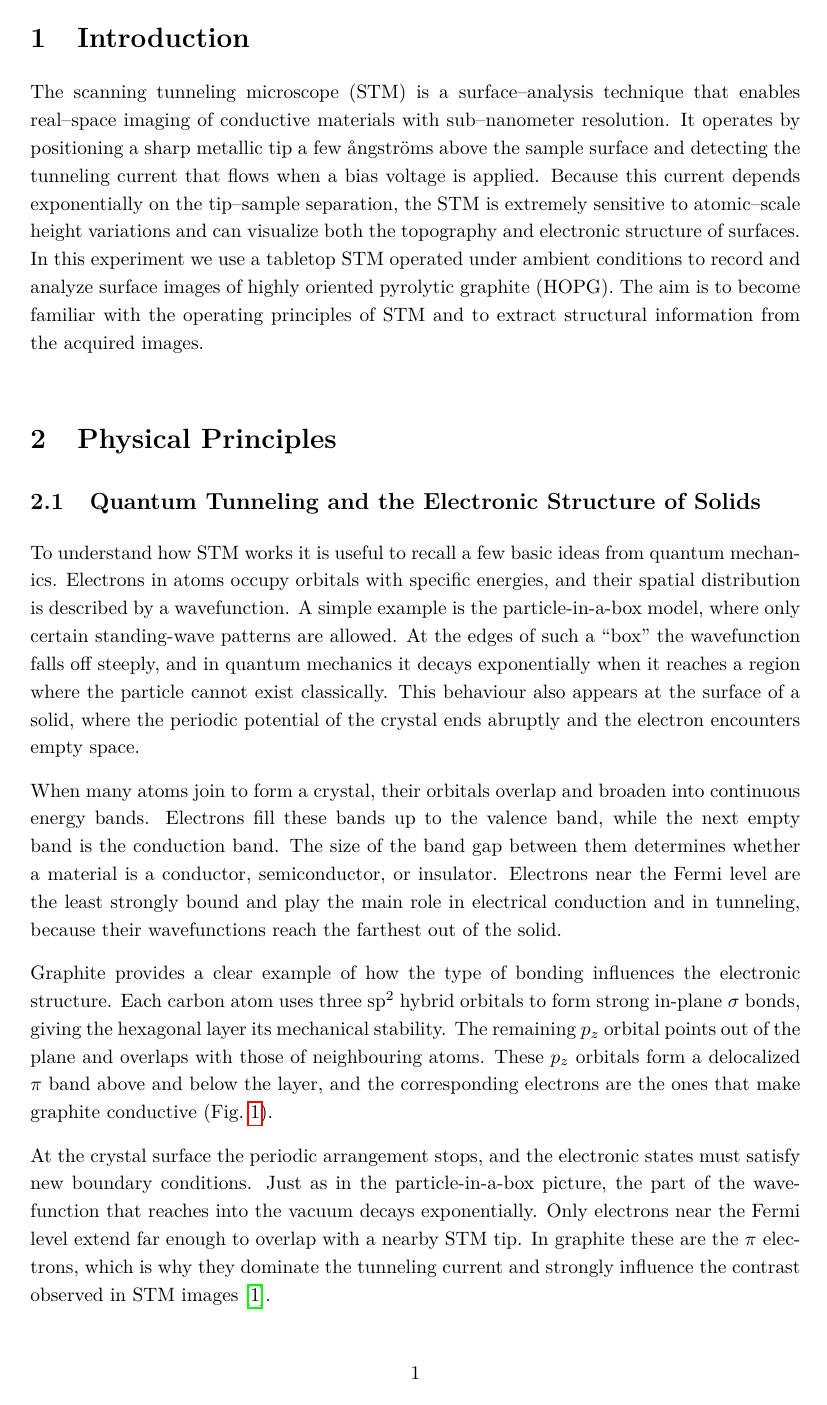
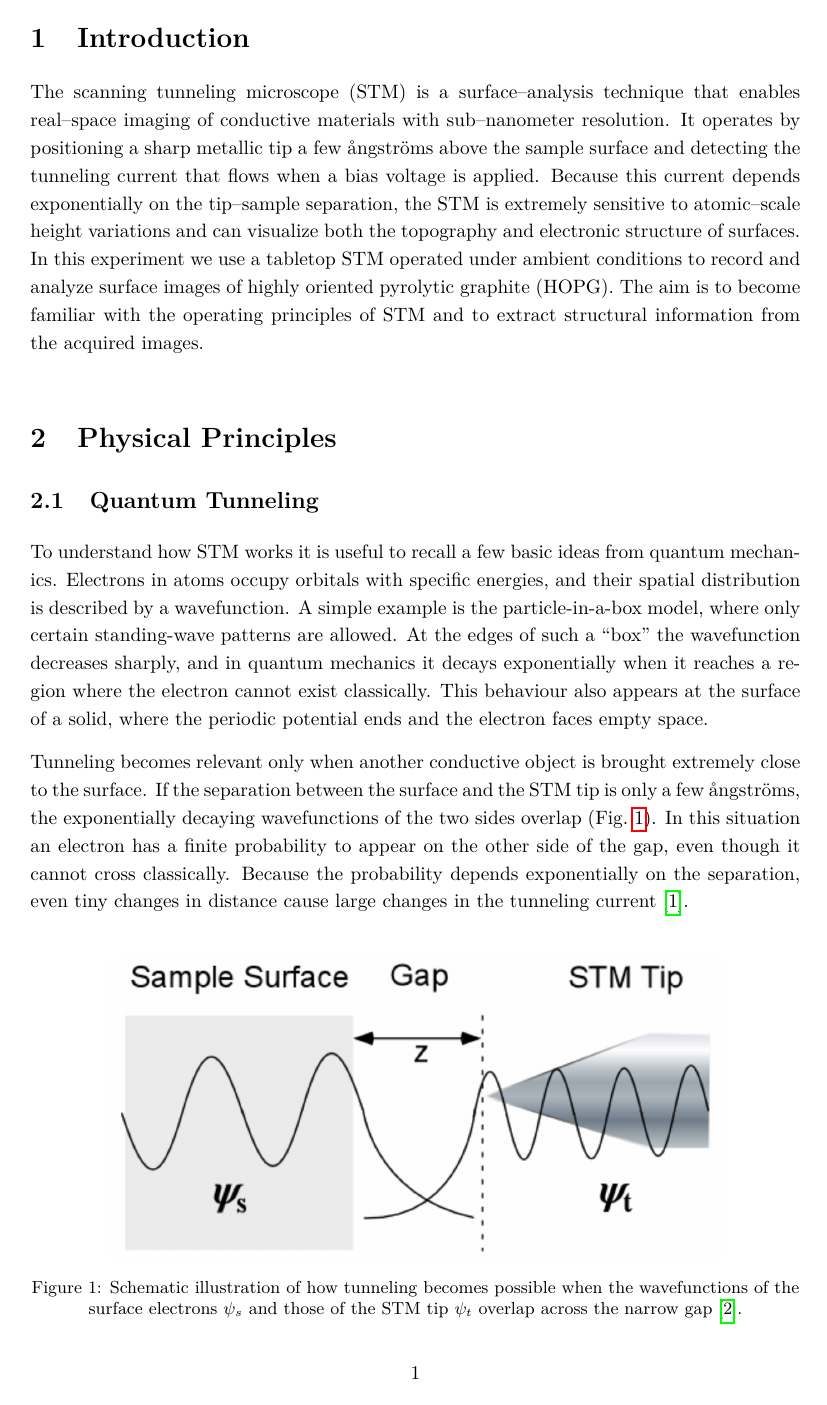
Before and after one commit to cembomembo/FP-Rastertunnelmikroskopie, a LaTeX document (Preparation/Preparation_STM.tex): page 3 of 5 before the commit and page 3 of 6 after it. Compiled offline with pdfLaTeX.

Commit message:
finished 2.1 and 2.2

```diff
--- a/Preparation/Preparation_STM.tex
+++ b/Preparation/Preparation_STM.tex
@@ -112,29 +112,21 @@ The aim is to become familiar with the operating principles of STM and to extrac
 % --- Physical Principles ---
 \section{Physical Principles}
 
-\subsection{Quantum Tunneling and the Electronic Structure of Solids}
+\subsection{Quantum Tunneling}
 
 To understand how STM works it is useful to recall a few basic ideas from quantum mechanics.
 Electrons in atoms occupy orbitals with specific energies, and their spatial distribution is described by a wavefunction.
 A simple example is the particle-in-a-box model, where only certain standing-wave patterns are allowed.
-At the edges of such a “box” the wavefunction falls off steeply, and in quantum mechanics it decays exponentially when it reaches a region where the particle cannot exist classically.
-This behaviour also appears at the surface of a solid, where the periodic potential of the crystal ends abruptly and the electron encounters empty space.
+At the edges of such a “box” the wavefunction decreases sharply, and in quantum mechanics it decays exponentially when it reaches a region where the electron cannot exist classically.
+This behaviour also appears at the surface of a solid, where the periodic potential ends and the electron faces empty space.
 
-When many atoms join to form a crystal, their orbitals overlap and broaden into continuous energy bands.
-Electrons fill these bands up to the valence band, while the next empty band is the conduction band.
-The size of the band gap between them determines whether a material is a conductor, semiconductor, or insulator.
-Electrons near the Fermi level are the least strongly bound and play the main role in electrical conduction and in tunneling, because their wavefunctions reach the farthest out of the solid.
+Tunneling becomes relevant only when another conductive object is brought extremely close to the surface.
+If the separation between the surface and the STM tip is only a few ångströms, the exponentially decaying wavefunctions of the two sides overlap (Fig.~\ref{fig:stm_wavefunction_overlap}).
+In this situation an electron has a finite probability to appear on the other side of the gap, even though it cannot cross classically.
+Because the probability depends exponentially on the separation, even tiny changes in distance cause large changes in the tunneling current \cite{STMAnleitung}.
 
-Graphite provides a clear example of how the type of bonding influences the electronic structure.
-Each carbon atom uses three sp$^2$ hybrid orbitals to form strong in-plane $\sigma$ bonds, giving the hexagonal layer its mechanical stability.
-The remaining $p_z$ orbital points out of the plane and overlaps with those of neighbouring atoms.
-These $p_z$ orbitals form a delocalized $\pi$ band above and below the layer, and the corresponding electrons are the ones that make graphite conductive (Fig.~\Ref{fig:carbon_bonding}).
-
-At the crystal surface the periodic arrangement stops, and the electronic states must satisfy new boundary conditions.
-Just as in the particle-in-a-box picture, the part of the wavefunction that reaches into the vacuum decays exponentially.
-Only electrons near the Fermi level extend far enough to overlap with a nearby STM tip.
-In graphite these are the $\pi$ electrons, which is why they dominate the tunneling current and strongly influence the contrast observed in STM images \cite{STMAnleitung}.
-
+\vspace{1em}
 \begin{figure}[H]
 \centering
-\includegraphics[width=0.8\textwidth]{../resources/figures/CarbonBonding.png}
+\includegraphics[width=0.8\textwidth]{../resources/figures/STM_Tunneling_Schematic.png}
+\caption{Schematic illustration of how tunneling becomes possible when the wavefunctions of the surface electrons $\psi_s$ and those of the STM tip $\psi_t$ overlap across the narrow gap~\cite{UW_AFM_STM_Workshop}.}
```
Also changed, not shown: Evaluation/references.bib (+7 -0 lines), Preparation/references.bib (+7 -0 lines), resources/figures/Carbon_Bonding.png (renamed from resources/figures/CarbonBonding.png), resources/figures/STM_Tunneling_Schematic.png (added), Preparation/Preparation_STM.tex (33 more changed lines).
